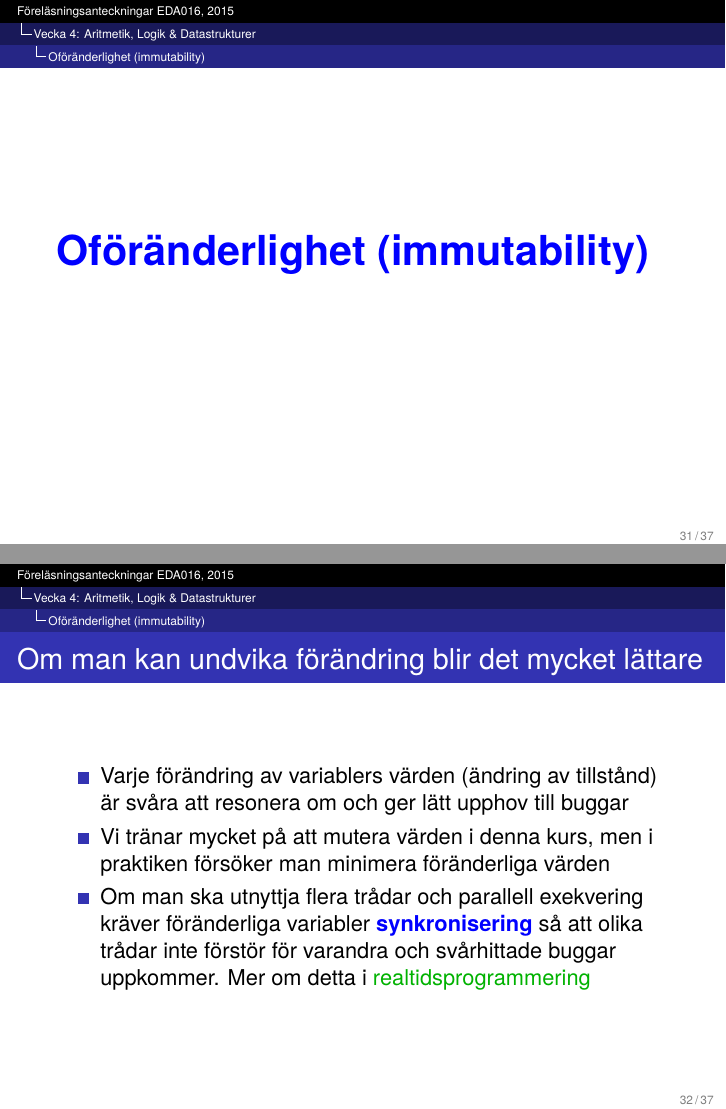
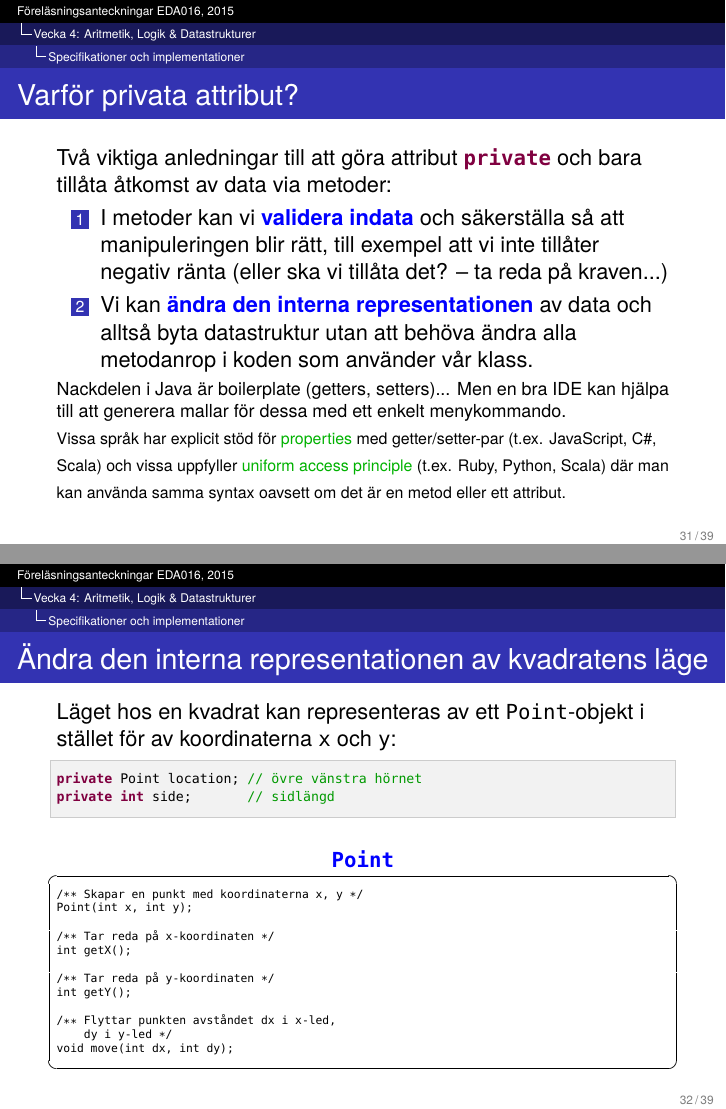
Before and after one commit to bjornregnell/lth-eda016-2015, LaTeX slides (lectures/notes/week04.tex): pages 31 and 32 of 37 before the commit and pages 31 and 32 of 39 after it, joined at a grey line. The pictures show the PDF file lectures/notes/week04.pdf that the author committed with the source.

Commit message:
add slides to week04

```diff
--- a/lectures/notes/week04.tex
+++ b/lectures/notes/week04.tex
@@ -510,10 +511,39 @@ Specifikationerna i ankboken liknar (en enklare variant av) javadoc som generera
 \lstinputlisting[language=Java, basicstyle=\ttfamily\tiny\selectfont, numberstyle=, numbers=left,]{../examples/eclipse-ws/lecture-examples/src/week04/Square.java}
 \end{Slide}
 
+\begin{Slide}{Varför privata attribut?}
+Två viktiga anledningar till att göra attribut \Key{private} och bara tillåta åtkomst av data via metoder:
+\begin{enumerate}
+\item I metoder kan vi \Emph{validera indata} och säkerställa så att manipuleringen blir rätt, till exempel att vi inte tillåter negativ ränta (eller ska vi tillåta det? -- ta reda på kraven...)
+\item Vi kan \Emph{ändra den interna representationen} av data och alltså byta datastruktur utan att behöva ändra alla metodanrop i koden som använder vår klass.
+\end{enumerate}
+\footnotesize Nackdelen i Java är boilerplate (getters, setters)... Men en bra IDE kan hjälpa till att generera mallar för dessa med ett enkelt menykommando.\\ \scriptsize Vissa språk har explicit stöd för \href{https://en.wikipedia.org/wiki/Property_\%28programming\%29}{properties} med getter/setter-par (t.ex. JavaScript, C\#, Scala)  och vissa uppfyller \href {https://en.wikipedia.org/wiki/Uniform_access_principle}{uniform access principle} (t.ex. Ruby, Python, Scala) där man kan använda samma syntax oavsett om det är en metod eller ett attribut.
+\end{Slide}
+
+\begin{Slide}{Ändra den interna representationen av kvadratens läge}
+Läget hos en kvadrat kan representeras av ett \texttt{Point}-objekt i stället för av koordinaterna \texttt{x} och \texttt{y}:
+\begin{Code}
+private Point location; // övre vänstra hörnet
+private int side;       // sidlängd
+\end{Code}
+
+\begin{ClassSpec}{Point}
+/** Skapar en punkt med koordinaterna x, y */
+Point(int x, int y);
+
+/** Tar reda på x-koordinaten */
+int getX();
+
+/** Tar reda på y-koordinaten */
+int getY();
+
+/** Flyttar punkten avståndet dx i x-led,
+    dy i y-led */
+void move(int dx, int dy);
+\end{ClassSpec}
+\end{Slide}
 
 
 \Subsection{Oföränderlighet (immutability)}
 \begin{Slide}{Om man kan undvika förändring blir det mycket lättare}
 \begin{itemize}
-\item Varje förändring av variablers värden (ändring av tillstånd) är svåra att resonera om och ger lätt upphov till buggar
-\item Vi tränar mycket på att mutera värden i denna kurs, men i praktiken försöker man minimera föränderliga värden
```
Also changed, not shown: lectures/notes/lecturenotes.cls (+1 -2 lines), lectures/notes/week04.pdf, lectures/notes/week04.tex (27 more changed lines), 2 other files.
